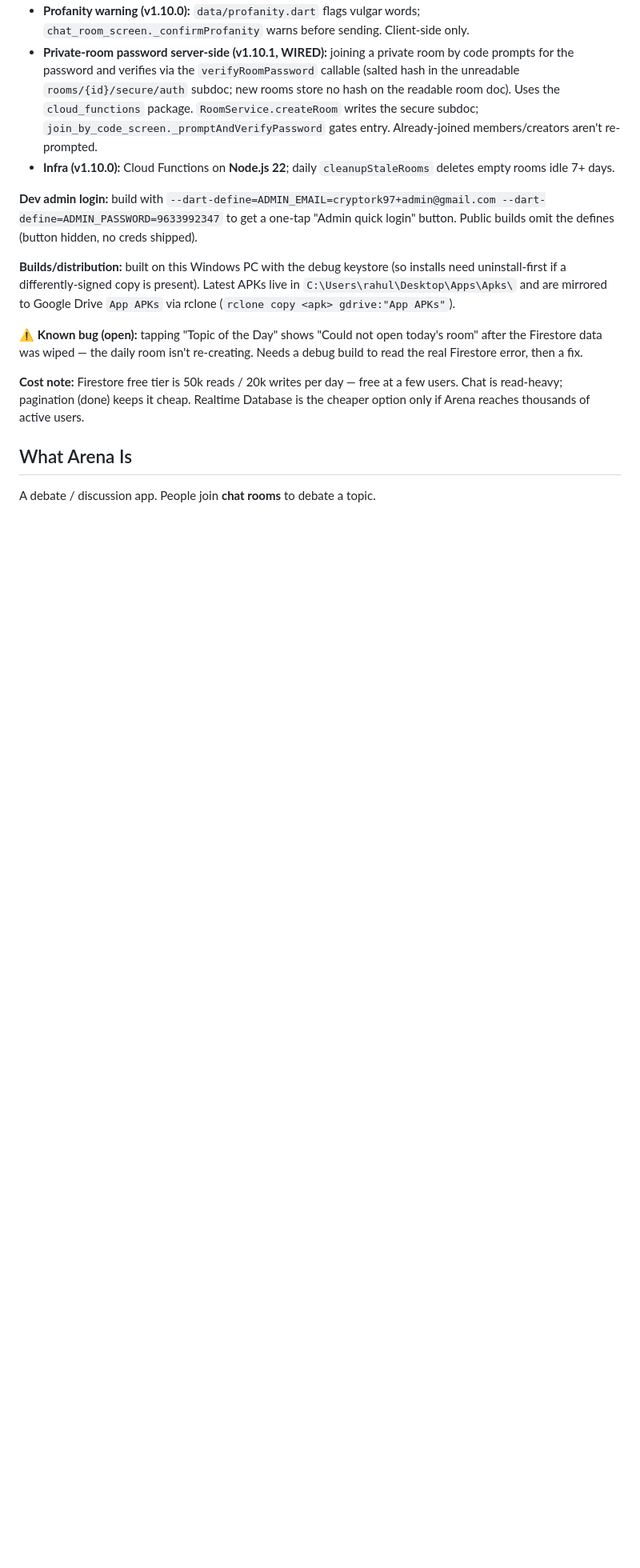
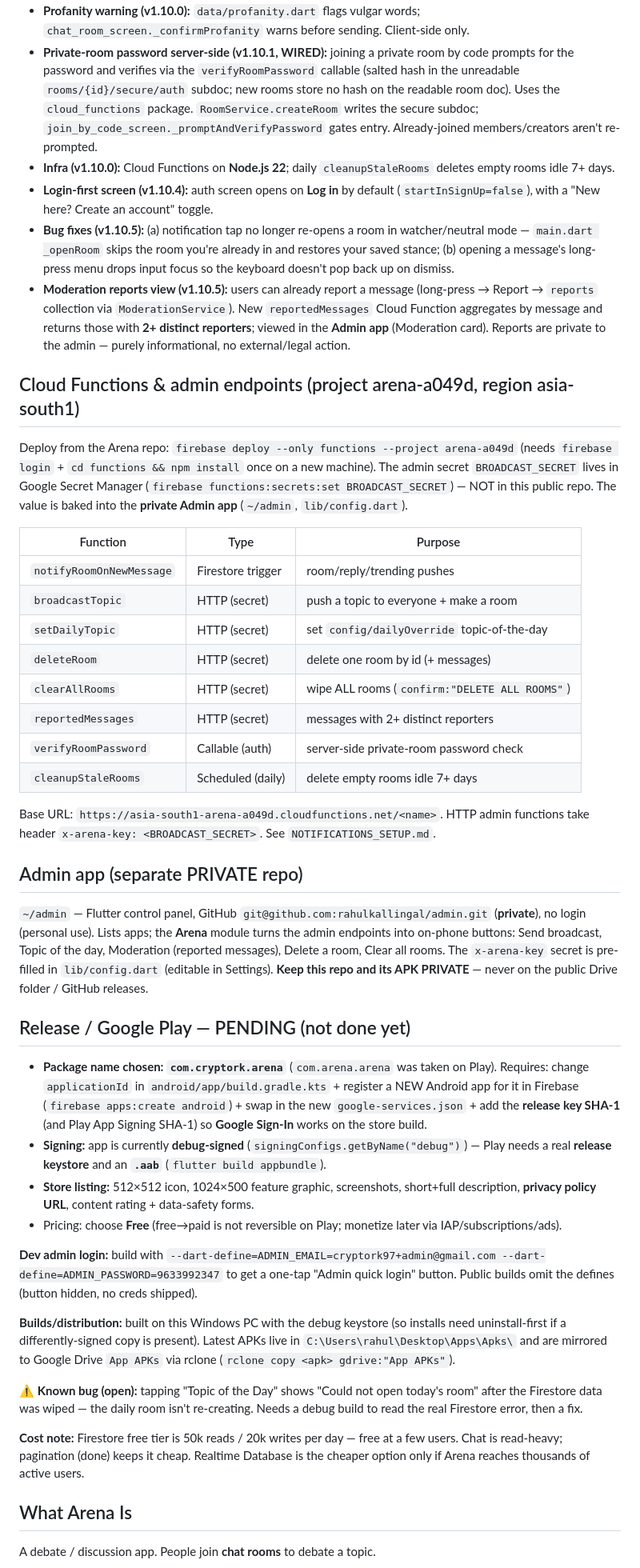
Before and after one commit to rahulkallingal/arena, a Markdown page: ARENA_CONTEXT.md, the part around one of its changes. Shown at 80% size. GitHub-like rendering; blank space fills up the shorter version.

Commit message:
Docs: full multi-system context — Cloud Functions table, Admin app, Play Store status (2026-07-13)
Co-Authored-By: Claude Opus 4.8 (1M context) <noreply@anthropic.com>

```diff
--- a/ARENA_CONTEXT.md
+++ b/ARENA_CONTEXT.md
@@ -82,6 +82,62 @@ reply, reactions, report/block/delete, per-room 🔔 notifications (Cloud Functi
   members/creators aren't re-prompted.
 - **Infra (v1.10.0):** Cloud Functions on **Node.js 22**; daily
   `cleanupStaleRooms` deletes empty rooms idle 7+ days.
+- **Login-first screen (v1.10.4):** auth screen opens on **Log in** by default
+  (`startInSignUp=false`), with a "New here? Create an account" toggle.
+- **Bug fixes (v1.10.5):** (a) notification tap no longer re-opens a room in
+  watcher/neutral mode — `main.dart _openRoom` skips the room you're already in
+  and restores your saved stance; (b) opening a message's long-press menu drops
+  input focus so the keyboard doesn't pop back up on dismiss.
+- **Moderation reports view (v1.10.5):** users can already report a message
+  (long-press → Report → `reports` collection via `ModerationService`). New
+  `reportedMessages` Cloud Function aggregates by message and returns those with
+  **2+ distinct reporters**; viewed in the **Admin app** (Moderation card).
+  Reports are private to the admin — purely informational, no external/legal
+  action.
+
+## Cloud Functions & admin endpoints (project arena-a049d, region asia-south1)
+
+Deploy from the Arena repo: `firebase deploy --only functions --project arena-a049d`
+(needs `firebase login` + `cd functions && npm install` once on a new machine).
+The admin secret `BROADCAST_SECRET` lives in Google Secret Manager
+(`firebase functions:secrets:set BROADCAST_SECRET`) — NOT in this public repo.
+The value is baked into the **private Admin app** (`~/admin`, `lib/config.dart`).
+
+| Function | Type | Purpose |
+|---|---|---|
+| `notifyRoomOnNewMessage` | Firestore trigger | room/reply/trending pushes |
+| `broadcastTopic` | HTTP (secret) | push a topic to everyone + make a room |
+| `setDailyTopic` | HTTP (secret) | set `config/dailyOverride` topic-of-the-day |
+| `deleteRoom` | HTTP (secret) | delete one room by id (+ messages) |
+| `clearAllRooms` | HTTP (secret) | wipe ALL rooms (`confirm:"DELETE ALL ROOMS"`) |
+| `reportedMessages` | HTTP (secret) | messages with 2+ distinct reporters |
+| `verifyRoomPassword` | Callable (auth) | server-side private-room password check |
+| `cleanupStaleRooms` | Scheduled (daily) | delete empty rooms idle 7+ days |
+
+Base URL: `https://asia-south1-arena-a049d.cloudfunctions.net/<name>`. HTTP admin
+functions take header `x-arena-key: <BROADCAST_SECRET>`. See `NOTIFICATIONS_SETUP.md`.
+
+## Admin app (separate PRIVATE repo)
+
+`~/admin` — Flutter control panel, GitHub `git@github.com:rahulkallingal/admin.git`
+(**private**), no login (personal use). Lists apps; the **Arena** module turns the
+admin endpoints into on-phone buttons: Send broadcast, Topic of the day,
+Moderation (reported messages), Delete a room, Clear all rooms. The `x-arena-key`
+secret is pre-filled in `lib/config.dart` (editable in Settings). **Keep this repo
+and its APK PRIVATE** — never on the public Drive folder / GitHub releases.
+
+## Release / Google Play — PENDING (not done yet)
+- **Package name chosen: `com.cryptork.arena`** (`com.arena.arena` was taken on
+  Play). Requires: change `applicationId` in `android/app/build.gradle.kts` +
+  register a NEW Android app for it in Firebase (`firebase apps:create android`) +
+  swap in the new `google-services.json` + add the **release key SHA-1** (and
+  Play App Signing SHA-1) so **Google Sign-In** works on the store build.
+- **Signing:** app is currently **debug-signed** (`signingConfigs.getByName("debug")`)
+  — Play needs a real **release keystore** and an **`.aab`** (`flutter build appbundle`).
+- **Store listing:** 512×512 icon, 1024×500 feature graphic, screenshots,
+  short+full description, **privacy policy URL**, content rating + data-safety forms.
+- Pricing: choose **Free** (free→paid is not reversible on Play; monetize later via
+  IAP/subscriptions/ads).
 
 **Dev admin login:** build with `--dart-define=ADMIN_EMAIL=cryptork97+admin@gmail.com
 --dart-define=ADMIN_PASSWORD=9633992347` to get a one-tap "Admin quick login"
```
Also changed, not shown: other parts of ARENA_CONTEXT.md (+1 -1 lines).
